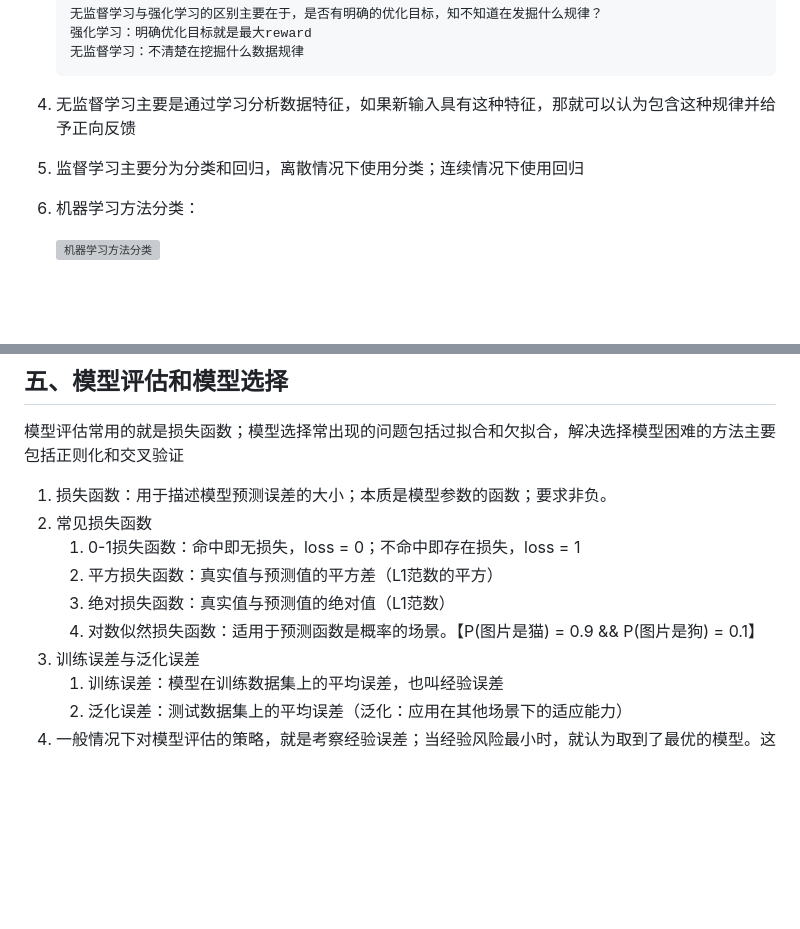
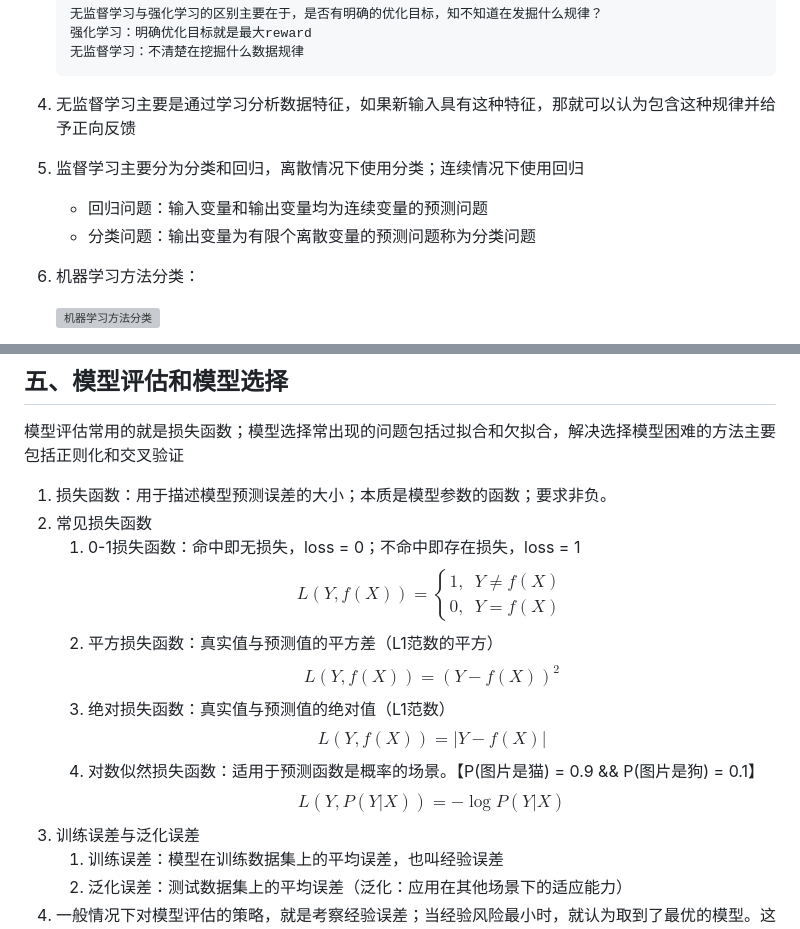
Before and after one commit to Antares-0/Technical_Document, a Markdown page: ML&DL&NLP/ML/1.机器学习概览.MD, 2 parts joined by grey strips. GitHub-like rendering; blank space fills up the shorter version; grey boxes are pictures that could not be loaded.

````diff
--- a/ML&DL&NLP/ML/1.机器学习概览.MD
+++ b/ML&DL&NLP/ML/1.机器学习概览.MD
@@ -46,6 +46,8 @@
    ```
 4. 无监督学习主要是通过学习分析数据特征，如果新输入具有这种特征，那就可以认为包含这种规律并给予正向反馈
 5. 监督学习主要分为分类和回归，离散情况下使用分类；连续情况下使用回归
+   - 回归问题：输入变量和输出变量均为连续变量的预测问题
+   - 分类问题：输出变量为有限个离散变量的预测问题称为分类问题
 6. 机器学习方法分类：
 
     ![机器学习方法分类](./fig/机器学习方法分类.png)
@@ -133,9 +135,25 @@
 1. 损失函数：用于描述模型预测误差的大小；本质是模型参数的函数；要求非负。
 2. 常见损失函数
    1. 0-1损失函数：命中即无损失，loss = 0；不命中即存在损失，loss = 1
+      $$
+      L(Y,f(X))=
+      \begin{cases}
+      1,&Y\neq f(X)\\
+      0,&Y=f(X)
+      \end{cases}
+      $$
    2. 平方损失函数：真实值与预测值的平方差（L1范数的平方）
+      $$
+      L(Y,f(X))=(Y-f(X))^2
+      $$
    3. 绝对损失函数：真实值与预测值的绝对值（L1范数）
+      $$
+      L(Y,f(X))=|Y-f(X)|
+      $$
    4. 对数似然损失函数：适用于预测函数是概率的场景。【P(图片是猫) = 0.9 && P(图片是狗) = 0.1】
+      $$
+      L(Y,P(Y|X))=-\log P(Y|X)
+      $$
 3. 训练误差与泛化误差
    1. 训练误差：模型在训练数据集上的平均误差，也叫经验误差
    2. 泛化误差：测试数据集上的平均误差（泛化：应用在其他场景下的适应能力）
````
Also changed, not shown: other parts of ML&DL&NLP/ML/1.机器学习概览.MD (+25 -5 lines), ML&DL&NLP/ML/4.逻辑回归算法.MD (+2 -3 lines).
